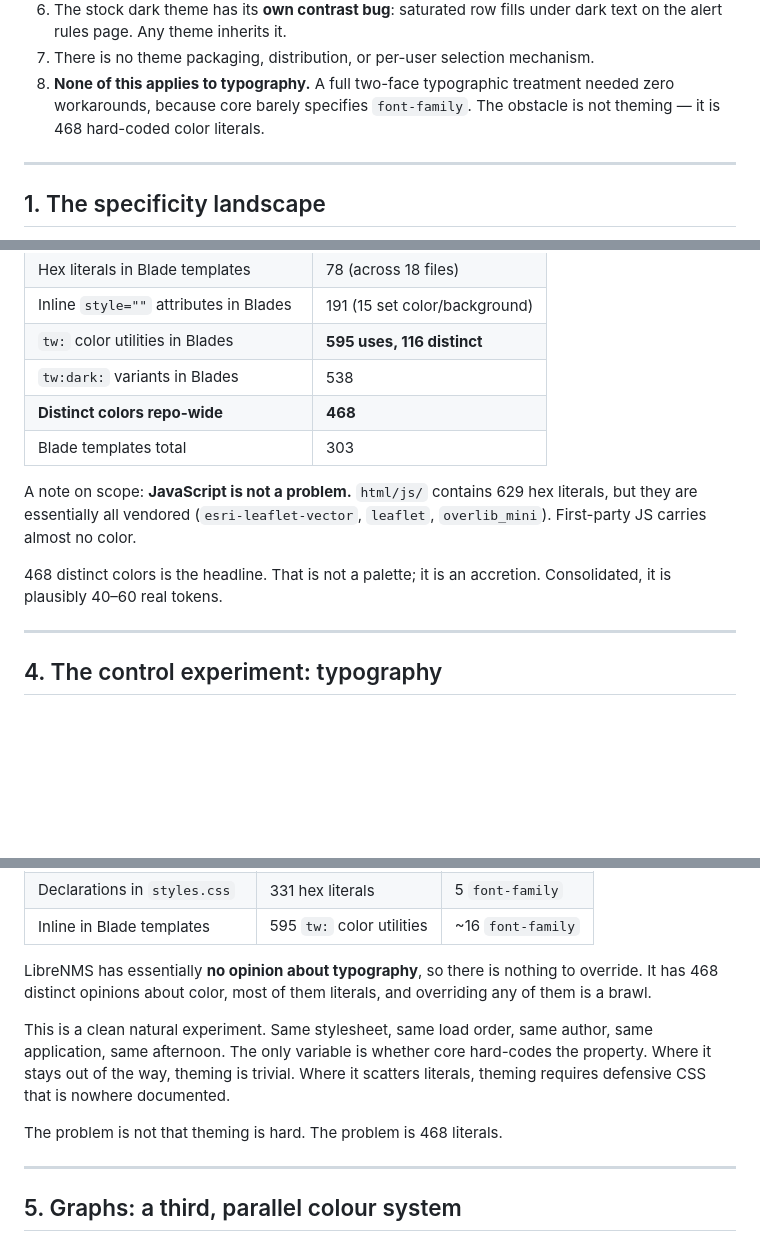
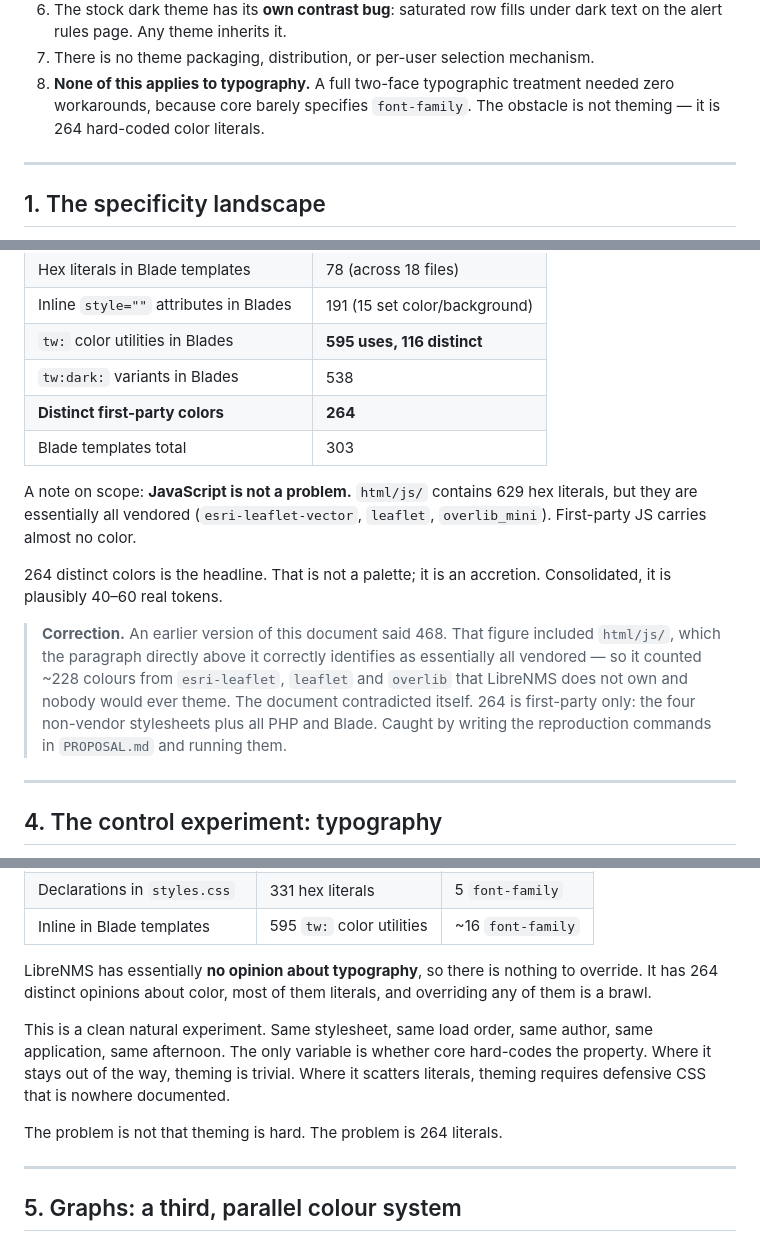
Before and after one commit to XBLOssia/librenms-skins, a Markdown page: docs/FINDINGS.md, 3 parts joined by grey strips. GitHub-like rendering; blank space fills up the shorter version.

```diff
--- a/docs/FINDINGS.md
+++ b/docs/FINDINGS.md
@@ -31,7 +31,7 @@ of this document is to supply the numbers.
 7. There is no theme packaging, distribution, or per-user selection mechanism.
 8. **None of this applies to typography.** A full two-face typographic treatment
    needed zero workarounds, because core barely specifies `font-family`. The
-   obstacle is not theming — it is 468 hard-coded color literals.
+   obstacle is not theming — it is 264 hard-coded color literals.
 
 ---
 
@@ -232,15 +232,23 @@ How much hard-coded color there is, and where.
 | Inline `style=""` attributes in Blades | 191 (15 set color/background) |
 | `tw:` color utilities in Blades | **595 uses, 116 distinct** |
 | `tw:dark:` variants in Blades | 538 |
-| **Distinct colors repo-wide** | **468** |
+| **Distinct first-party colors** | **264** |
 | Blade templates total | 303 |
 
 A note on scope: **JavaScript is not a problem.** `html/js/` contains 629 hex
 literals, but they are essentially all vendored (`esri-leaflet-vector`,
 `leaflet`, `overlib_mini`). First-party JS carries almost no color.
 
-468 distinct colors is the headline. That is not a palette; it is an accretion.
+264 distinct colors is the headline. That is not a palette; it is an accretion.
 Consolidated, it is plausibly 40–60 real tokens.
+
+> **Correction.** An earlier version of this document said 468. That figure
+> included `html/js/`, which the paragraph directly above it correctly
+> identifies as essentially all vendored — so it counted ~228 colours from
+> `esri-leaflet`, `leaflet` and `overlib` that LibreNMS does not own and nobody
+> would ever theme. The document contradicted itself. 264 is first-party only:
+> the four non-vendor stylesheets plus all PHP and Blade. Caught by writing the
+> reproduction commands in `PROPOSAL.md` and running them.
 
 ---
 
@@ -267,7 +275,7 @@ The reason is visible in the inventory:
 | Inline in Blade templates | 595 `tw:` color utilities | ~16 `font-family` |
 
 LibreNMS has essentially **no opinion about typography**, so there is nothing to
-override. It has 468 distinct opinions about color, most of them literals, and
+override. It has 264 distinct opinions about color, most of them literals, and
 overriding any of them is a brawl.
 
 This is a clean natural experiment. Same stylesheet, same load order, same
@@ -276,7 +284,7 @@ hard-codes the property. Where it stays out of the way, theming is trivial.
 Where it scatters literals, theming requires defensive CSS that is nowhere
 documented.
 
-The problem is not that theming is hard. The problem is 468 literals.
+The problem is not that theming is hard. The problem is 264 literals.
 
 ---
 
```
Also changed, not shown: docs/PROPOSAL.md (+79 -16 lines).
